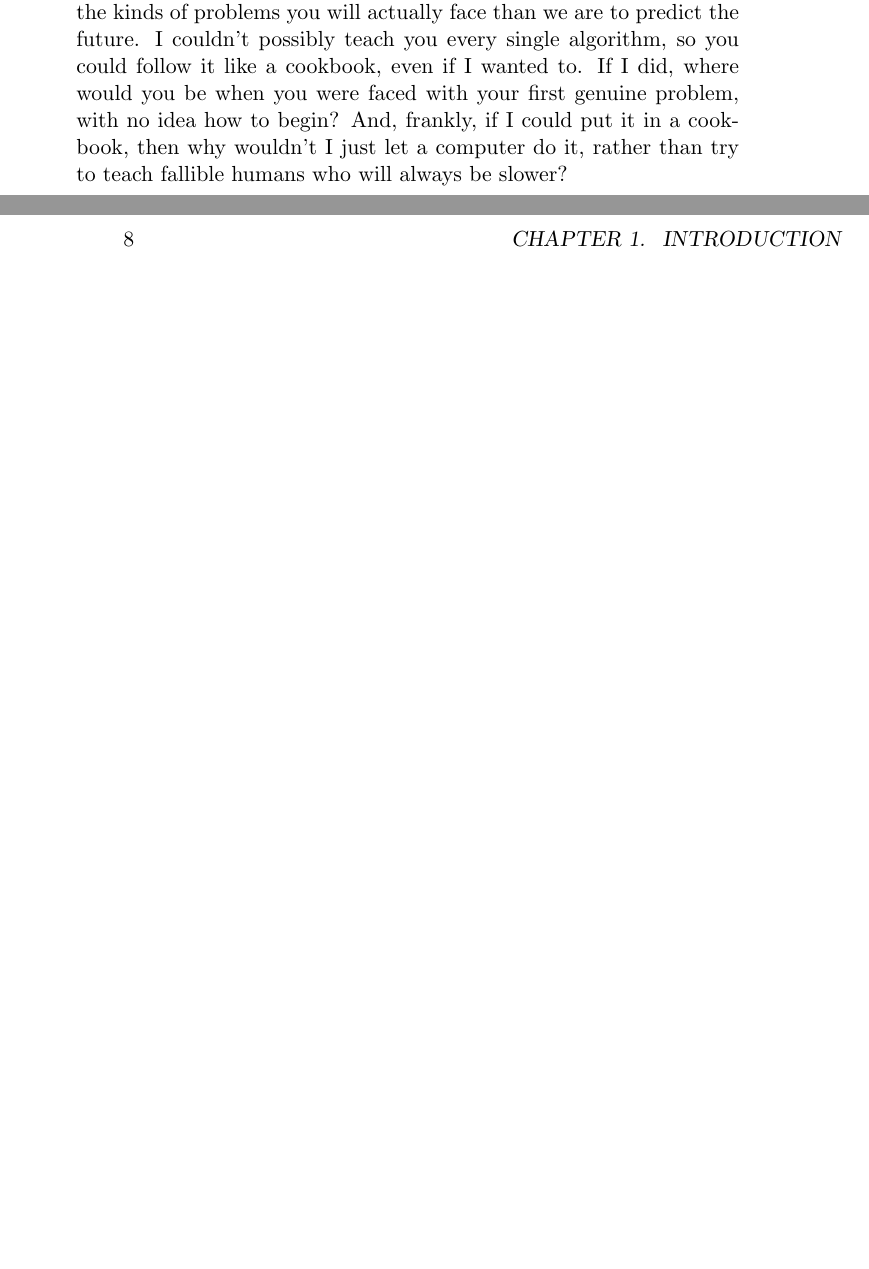
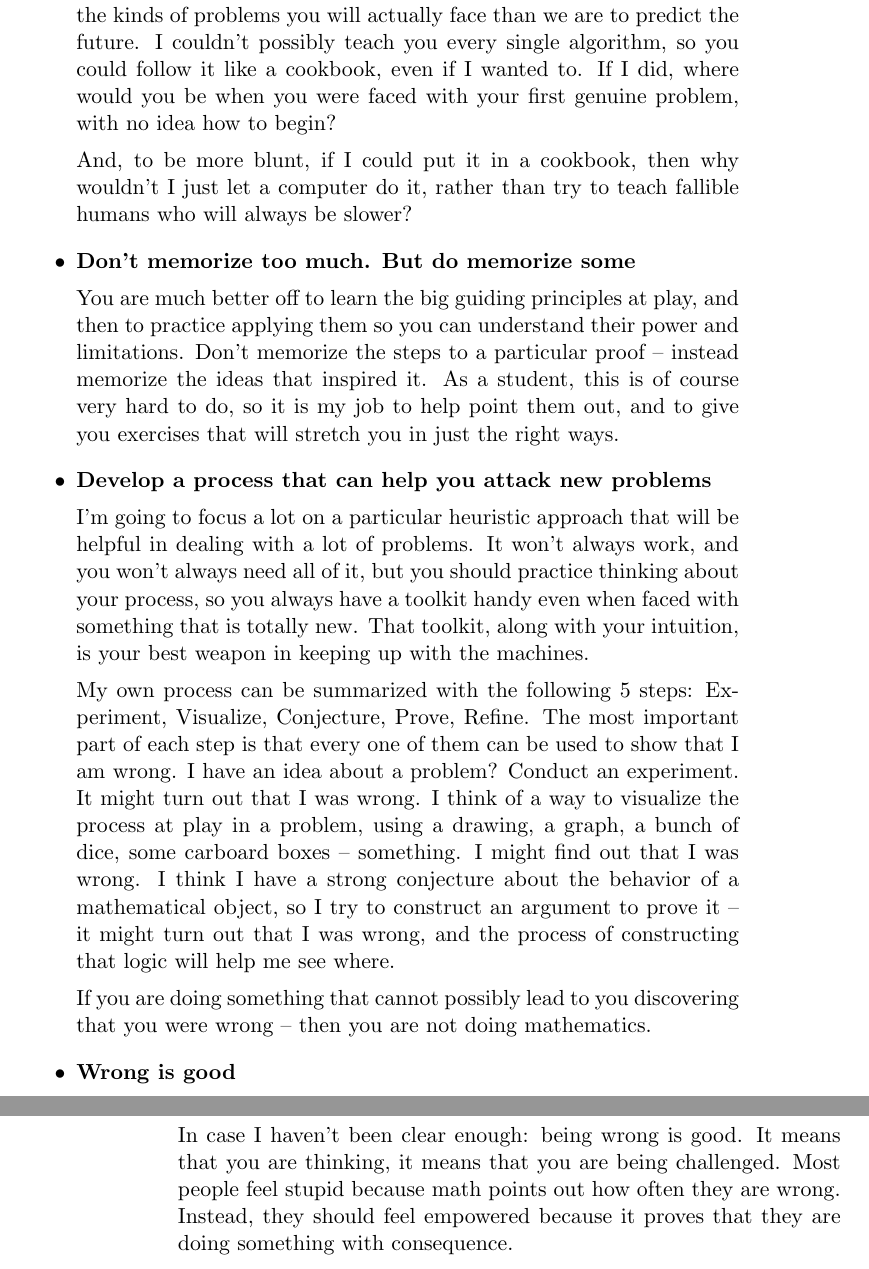
Before and after one commit to itmeson/practical-discrete, a LaTeX thesis (source/practical_discrete.tex, which reads source/Intro/index.tex): two parts of pages 7 and 8 of 12, joined at a grey line, cut so that both start at the same text, the shorter picture padded with empty space. Compiled offline with pdfLaTeX; a LaTeX package or settings file that is missing is left out.

Commit message:
Adding heuristic section to introduction

```diff
--- a/source/Intro/index.tex
+++ b/source/Intro/index.tex
@@ -216,2 +210,11 @@ of these are essential parts of actually figuring stuff out.
+  anticipate the kinds of problems you will actually face than we are
+  to predict the future.  I couldn't possibly teach you every single
+  algorithm, so you could follow it like a cookbook, even if I wanted
+  to.  If I did, where would you be when you were faced with your
+  first genuine problem, with no idea how to begin?
 
+  And, to be more blunt, if I could put it in a cookbook, then why
+  wouldn't I just let a computer do it, rather than try to teach
+  fallible humans who will always be slower?
 
+\item \textbf{Don't memorize too much.  But do memorize some}
@@ -223,11 +221,44 @@ forcing us to do all this exploration?''
 
+  You are much better off to learn the big guiding principles at play,
+  and then to practice applying them so you can understand their power
+  and limitations.  Don't memorize the steps to a particular proof --
+  instead memorize the ideas that inspired it.  As a student, this is
+  of course very hard to do, so it is my job to help point them out,
+  and to give you exercises that will stretch you in just the right
+  ways.
 
-The sad truth is that as professors, we are no more able to anticipate
-the kinds of problems you will actually face than we are to predict
-the future.  I couldn't possibly teach you every single algorithm, so
-you could follow it like a cookbook, even if I wanted to.  If I did,
-where would you be when you were faced with your first genuine
-problem, with no idea how to begin?  And, frankly, if I could put it
-in a cookbook, then why wouldn't I just let a computer do it, rather
-than try to teach fallible humans who will always be slower?
+\item \textbf{Develop a process that can help you attack new problems}
+
+  I'm going to focus a lot on a particular heuristic approach that
+  will be helpful in dealing with a lot of problems.  It won't always
+  work, and you won't always need all of it, but you should practice
+  thinking about your process, so you always have a toolkit handy even
+  when faced with something that is totally new.  That toolkit, along
+  with your intuition, is your best weapon in keeping up with the
+  machines.
+
+  My own process can be summarized with the following 5 steps:
+  Experiment, Visualize, Conjecture, Prove, Refine.  The most
+  important part of each step is that every one of them can be used to
+  show that I am wrong.  I have an idea about a problem?  Conduct an
+  experiment.  It might turn out that I was wrong.  I think of a way
+  to visualize the process at play in a problem, using a drawing, a
+  graph, a bunch of dice, some carboard boxes -- something.  I might
+  find out that I was wrong.  I think I have a strong conjecture about
+  the behavior of a mathematical object, so I try to construct an
+  argument to prove it -- it might turn out that I was wrong, and the
+  process of constructing that logic will help me see where.
+
+  If you are doing something that cannot possibly lead to you
+  discovering that you were wrong -- then you are not doing
+  mathematics.
+
+\item \textbf{Wrong is good}
+
+ In case I haven't been clear enough: being wrong is good.  It means
+ that you are thinking, it means that you are being challenged.  Most
+ people feel stupid because math points out how often they are wrong.
+ Instead, they should feel empowered because it proves that they are
+ doing something with consequence.
+
 \end{itemize}
```
Also changed, not shown: source/Intro/index.tex (107 more changed lines), 1 other file. Lines whose indentation alone changed are shown as unchanged.
